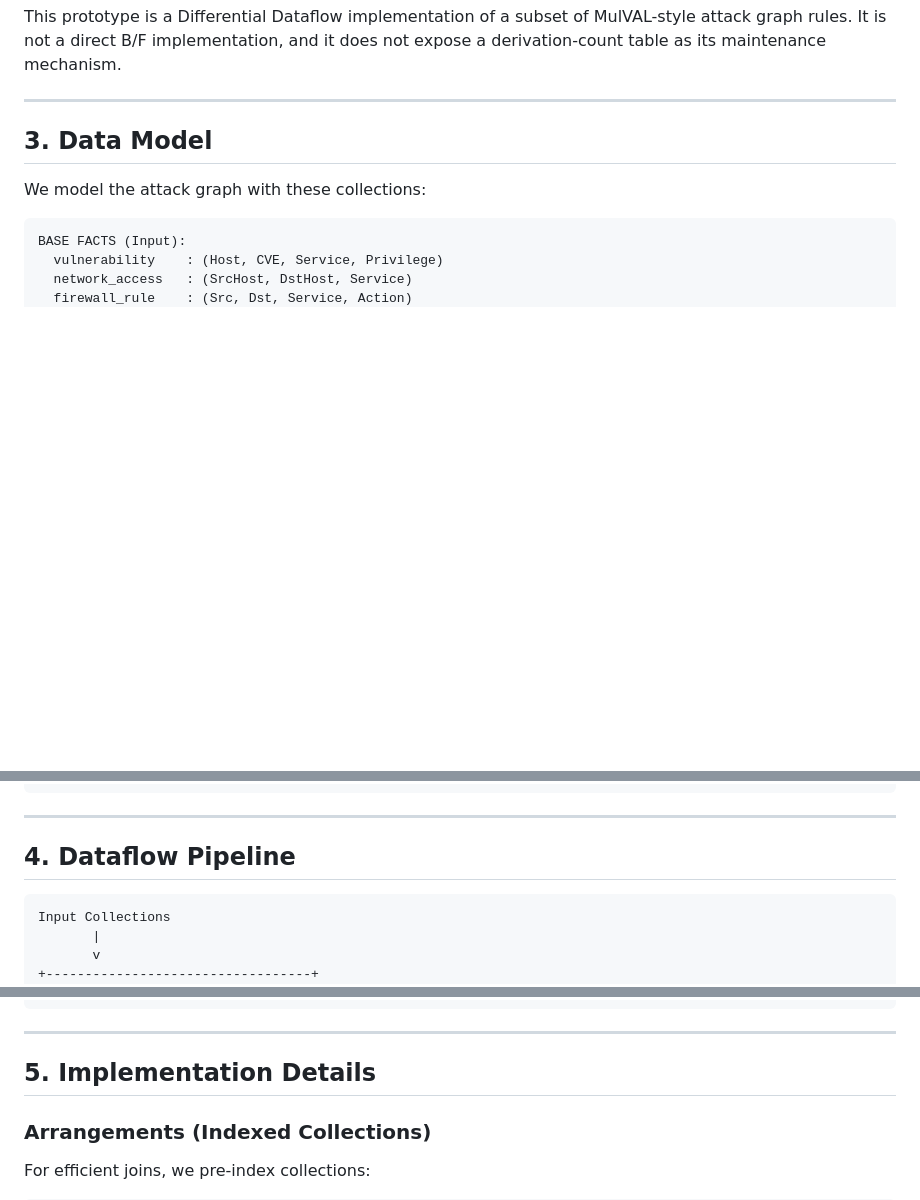
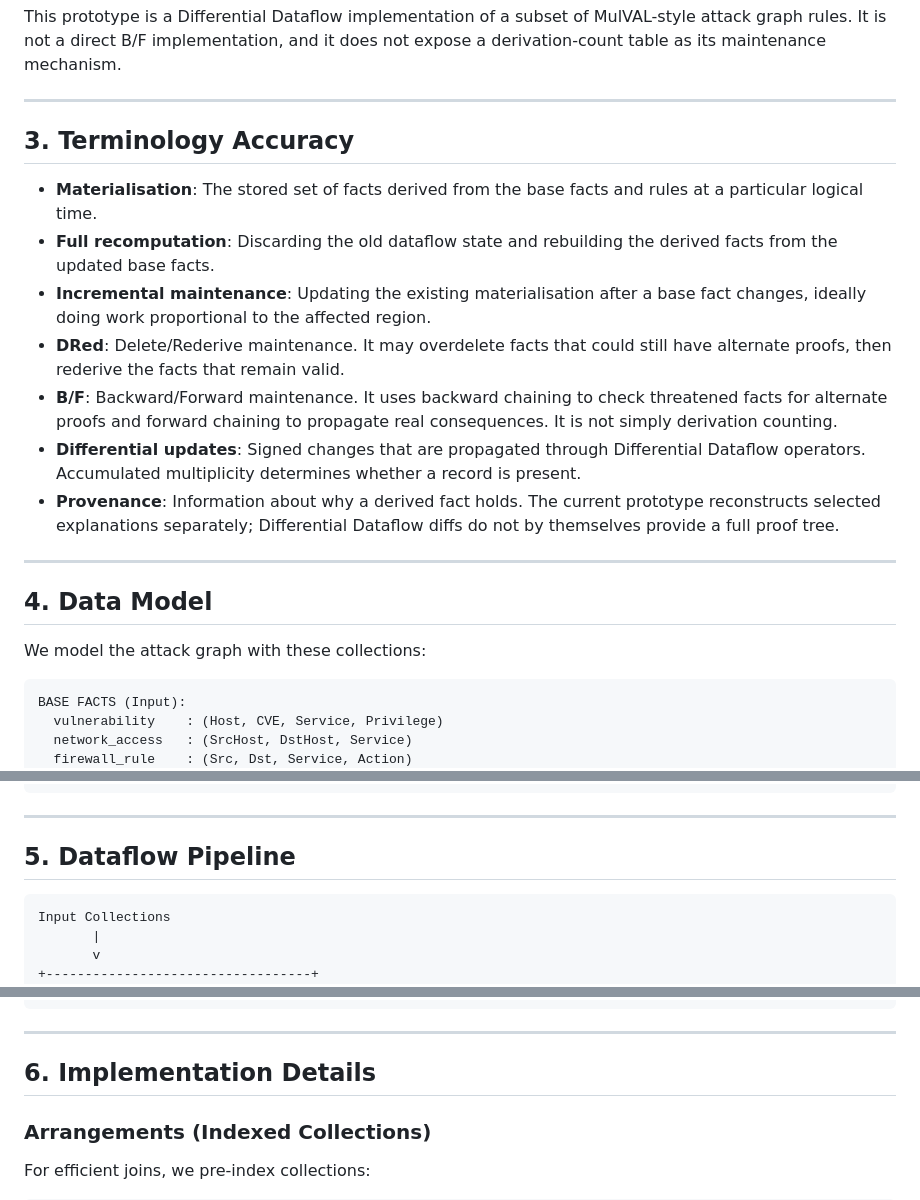
Before and after one commit to stefi19/DynamicAttackGraphs, a Markdown page: docs/PHASE2_ARCHITECTURE.md, 3 parts joined by grey strips. Rendered like a GitHub page; blank space fills up the shorter version.

Commit message:
docs: add terminology notes for attack graph maintenance

````diff
--- a/docs/PHASE2_ARCHITECTURE.md
+++ b/docs/PHASE2_ARCHITECTURE.md
@@ -105,7 +105,29 @@ does not expose a derivation-count table as its maintenance mechanism.
 
 ---
 
-## 3. Data Model
+## 3. Terminology Accuracy
+
+- **Materialisation**: The stored set of facts derived from the base facts and
+  rules at a particular logical time.
+- **Full recomputation**: Discarding the old dataflow state and rebuilding the
+  derived facts from the updated base facts.
+- **Incremental maintenance**: Updating the existing materialisation after a
+  base fact changes, ideally doing work proportional to the affected region.
+- **DRed**: Delete/Rederive maintenance. It may overdelete facts that could
+  still have alternate proofs, then rederive the facts that remain valid.
+- **B/F**: Backward/Forward maintenance. It uses backward chaining to check
+  threatened facts for alternate proofs and forward chaining to propagate real
+  consequences. It is not simply derivation counting.
+- **Differential updates**: Signed changes that are propagated through
+  Differential Dataflow operators. Accumulated multiplicity determines whether a
+  record is present.
+- **Provenance**: Information about why a derived fact holds. The current
+  prototype reconstructs selected explanations separately; Differential
+  Dataflow diffs do not by themselves provide a full proof tree.
+
+---
+
+## 4. Data Model
 
 We model the attack graph with these collections:
 
@@ -126,7 +148,7 @@ DERIVED FACTS (Output):
 
 ---
 
-## 4. Dataflow Pipeline
+## 5. Dataflow Pipeline
 
 ```
 Input Collections
@@ -178,7 +200,7 @@ Time 2: Vulnerability patched
 
 ---
 
-## 5. Implementation Details
+## 6. Implementation Details
 
 ### Arrangements (Indexed Collections)
 
````
Also changed, not shown: other parts of docs/PHASE2_ARCHITECTURE.md (+2 -2 lines).
